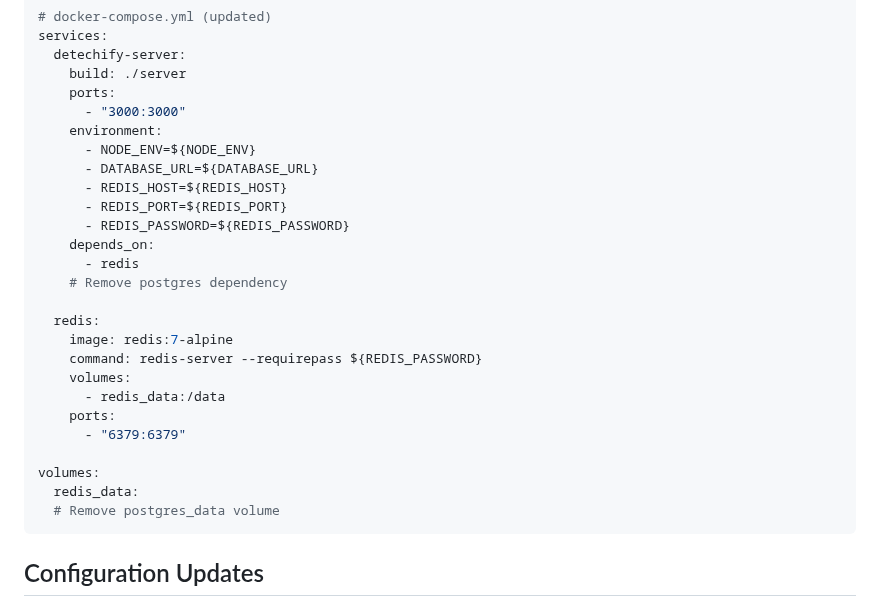
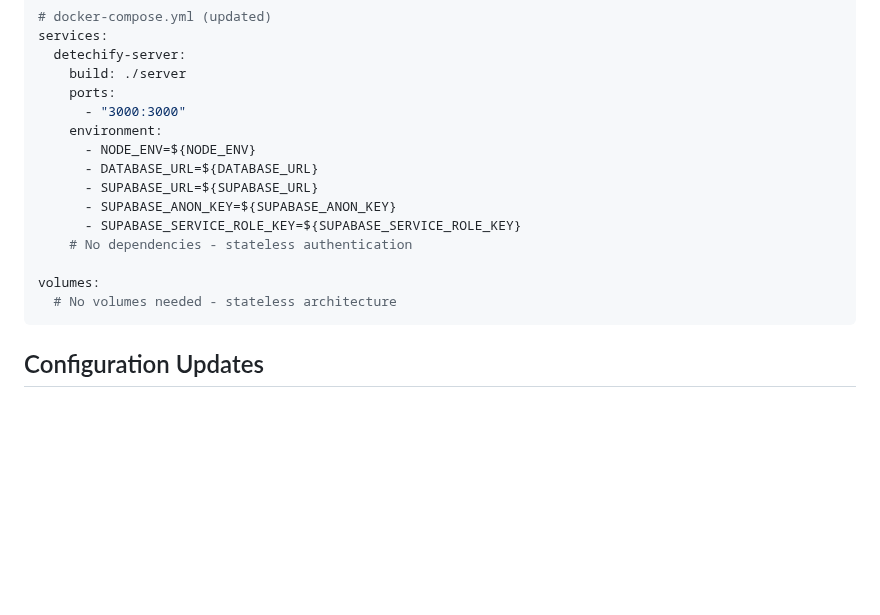
Before and after one commit to mediarcj/couplebinder, a Markdown page: docs/connection-string-migration.md, the part around the change. Drawn GitHub-style; blank space fills up the shorter version.

Commit message:
Update migration documentation for Supabase

````diff
--- a/docs/connection-string-migration.md
+++ b/docs/connection-string-migration.md
@@ -102,24 +102,13 @@ services:
     environment:
       - NODE_ENV=${NODE_ENV}
       - DATABASE_URL=${DATABASE_URL}
-      - REDIS_HOST=${REDIS_HOST}
-      - REDIS_PORT=${REDIS_PORT}
-      - REDIS_PASSWORD=${REDIS_PASSWORD}
-    depends_on:
-      - redis
-    # Remove postgres dependency
-
-  redis:
-    image: redis:7-alpine
-    command: redis-server --requirepass ${REDIS_PASSWORD}
-    volumes:
-      - redis_data:/data
-    ports:
-      - "6379:6379"
+      - SUPABASE_URL=${SUPABASE_URL}
+      - SUPABASE_ANON_KEY=${SUPABASE_ANON_KEY}
+      - SUPABASE_SERVICE_ROLE_KEY=${SUPABASE_SERVICE_ROLE_KEY}
+    # No dependencies - stateless authentication
 
 volumes:
-  redis_data:
-  # Remove postgres_data volume
+  # No volumes needed - stateless architecture
 ```
 
 ## Configuration Updates
````
